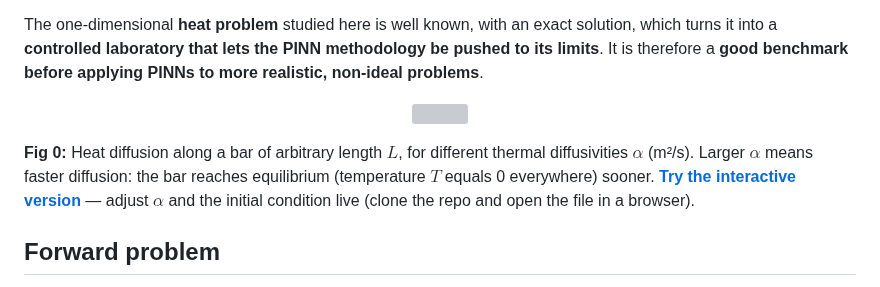
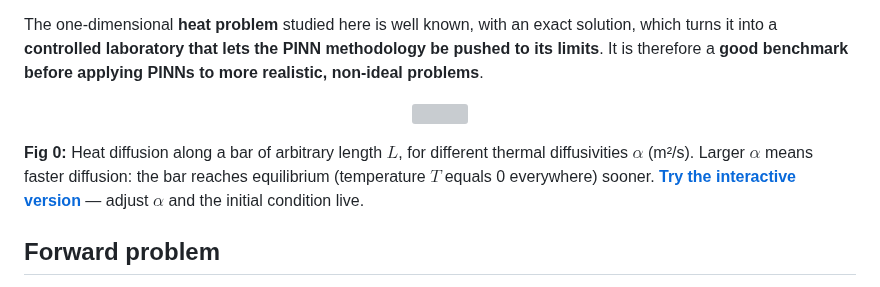
Before and after one commit to qp-dev-ai/pinn-heat-diffusion_1D, a Markdown page: README.md, the part around the change. Drawn GitHub-style; grey boxes are pictures that could not be loaded.

Commit message:
Point the interactive demo link to the live GitHub Pages URL
The repo is now public with GitHub Pages serving /docs on preview,
so the link works directly instead of requiring a local clone.

Co-Authored-By: Claude Sonnet 5 <noreply@anthropic.com>

```diff
--- a/README.md
+++ b/README.md
@@ -26,7 +26,7 @@ The one-dimensional **heat problem** studied here is well known, with an exact s
   <img src="figures/diffusion_alpha.gif" width="70%">
 </p>
 
-**Fig 0:** Heat diffusion along a bar of arbitrary length $L$, for different thermal diffusivities $\alpha$ (m²/s). Larger $\alpha$ means faster diffusion: the bar reaches equilibrium (temperature $T$ equals 0 everywhere) sooner. **[Try the interactive version](docs/interactive/heat_bar_explorer.html)** — adjust $\alpha$ and the initial condition live (clone the repo and open the file in a browser).
+**Fig 0:** Heat diffusion along a bar of arbitrary length $L$, for different thermal diffusivities $\alpha$ (m²/s). Larger $\alpha$ means faster diffusion: the bar reaches equilibrium (temperature $T$ equals 0 everywhere) sooner. **[Try the interactive version](https://qp-dev-ai.github.io/pinn-heat-diffusion_1D/interactive/heat_bar_explorer.html)** — adjust $\alpha$ and the initial condition live.
 
 ## Forward problem
 
```
